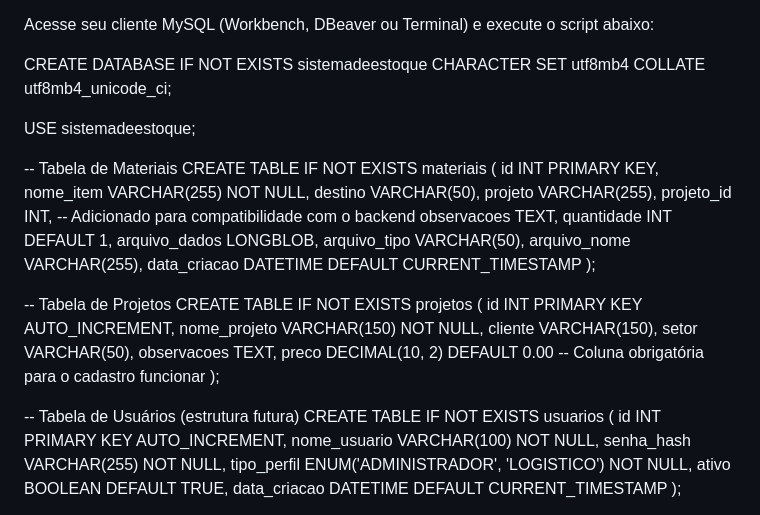
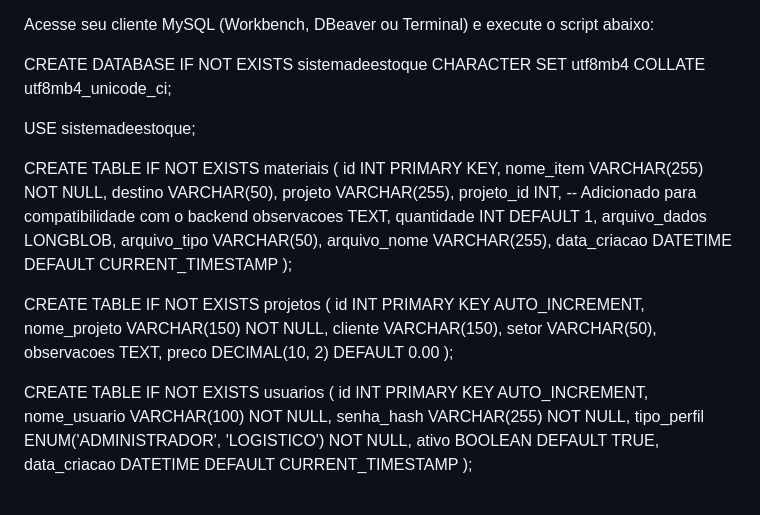
Before and after one commit to Equipe-Simplificando/sistema-de-estoque, a Markdown page: README.md, the part around the change. Drawn GitHub-style.

```diff
--- a/README.md
+++ b/README.md
@@ -84,7 +84,6 @@ COLLATE utf8mb4_unicode_ci;
 
 USE sistemadeestoque;
 
--- Tabela de Materiais
 CREATE TABLE IF NOT EXISTS materiais (
     id INT PRIMARY KEY,
     nome_item VARCHAR(255) NOT NULL,
@@ -99,17 +98,15 @@ CREATE TABLE IF NOT EXISTS materiais (
     data_criacao DATETIME DEFAULT CURRENT_TIMESTAMP
 );
 
--- Tabela de Projetos
 CREATE TABLE IF NOT EXISTS projetos (
     id INT PRIMARY KEY AUTO_INCREMENT,
     nome_projeto VARCHAR(150) NOT NULL,
     cliente VARCHAR(150),
     setor VARCHAR(50),
     observacoes TEXT,
-    preco DECIMAL(10, 2) DEFAULT 0.00 -- Coluna obrigatória para o cadastro funcionar
+    preco DECIMAL(10, 2) DEFAULT 0.00
 );
 
--- Tabela de Usuários (estrutura futura)
 CREATE TABLE IF NOT EXISTS usuarios (
     id INT PRIMARY KEY AUTO_INCREMENT,
     nome_usuario VARCHAR(100) NOT NULL,
```
